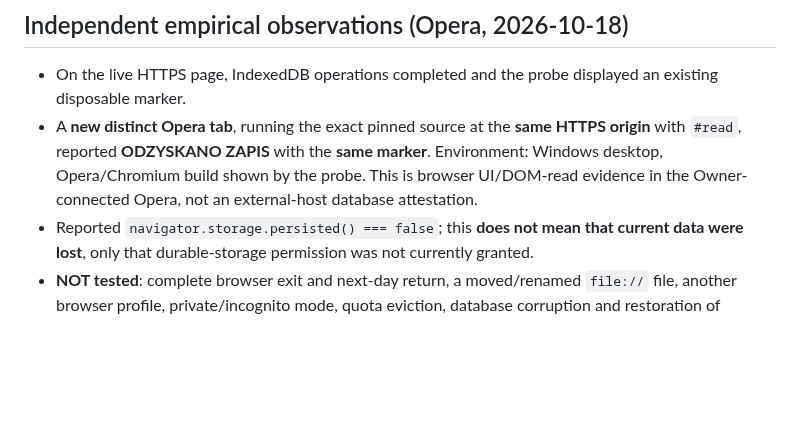
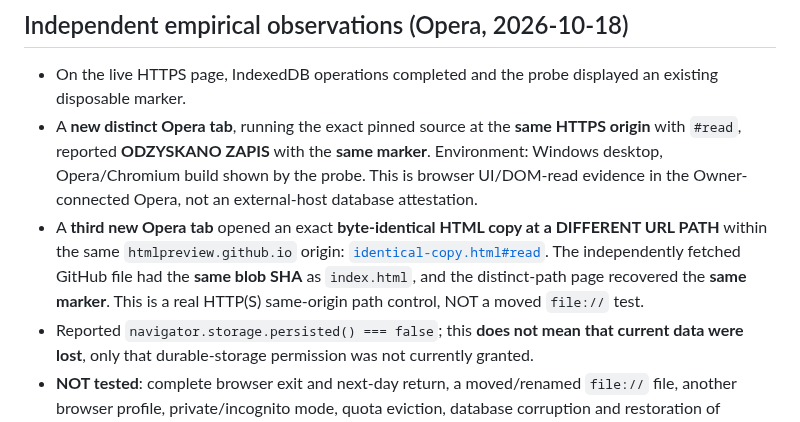
Before and after one commit to Jozzpoly/Shared-Work-Medium-Lab, a Markdown page: experiments/idb-origin-continuity/README.md, the part around the change. GitHub-like rendering; blank space fills up the shorter version.

Commit message:
docs(idb): record same-origin distinct-path recovery control

```diff
--- a/experiments/idb-origin-continuity/README.md
+++ b/experiments/idb-origin-continuity/README.md
@@ -22,6 +22,7 @@ Material source content hash, place-document reference and **storage location/av
 
 - On the live HTTPS page, IndexedDB operations completed and the probe displayed an existing disposable marker.
 - A **new distinct Opera tab**, running the exact pinned source at the **same HTTPS origin** with `#read`, reported **ODZYSKANO ZAPIS** with the **same marker**. Environment: Windows desktop, Opera/Chromium build shown by the probe. This is browser UI/DOM-read evidence in the Owner-connected Opera, not an external-host database attestation.
+- A **third new Opera tab** opened an exact **byte-identical HTML copy at a DIFFERENT URL PATH** within the same `htmlpreview.github.io` origin: [`identical-copy.html#read`](https://htmlpreview.github.io/?https://raw.githubusercontent.com/Jozzpoly/Shared-Work-Medium-Lab/f7092211c32c22b4889d68d2c7dbdfb69f22d1e2/experiments/idb-origin-continuity/identical-copy.html#read). The independently fetched GitHub file had the **same blob SHA** as `index.html`, and the distinct-path page recovered the **same marker**. This is a real HTTP(S) same-origin path control, NOT a moved `file://` test.
 - Reported `navigator.storage.persisted() === false`; this **does not mean that current data were lost**, only that durable-storage permission was not currently granted.
 - **NOT tested**: complete browser exit and next-day return, a moved/renamed `file://` file, another browser profile, private/incognito mode, quota eviction, database corruption and restoration of imported GLB dependencies.
 
```
